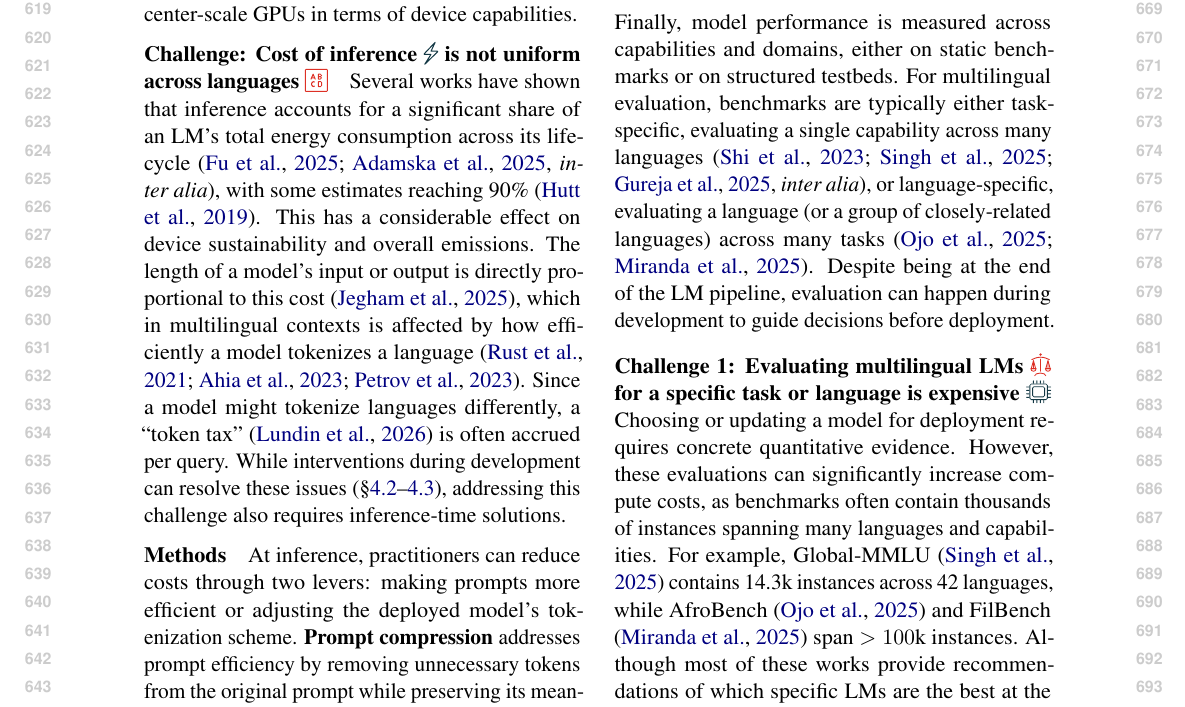
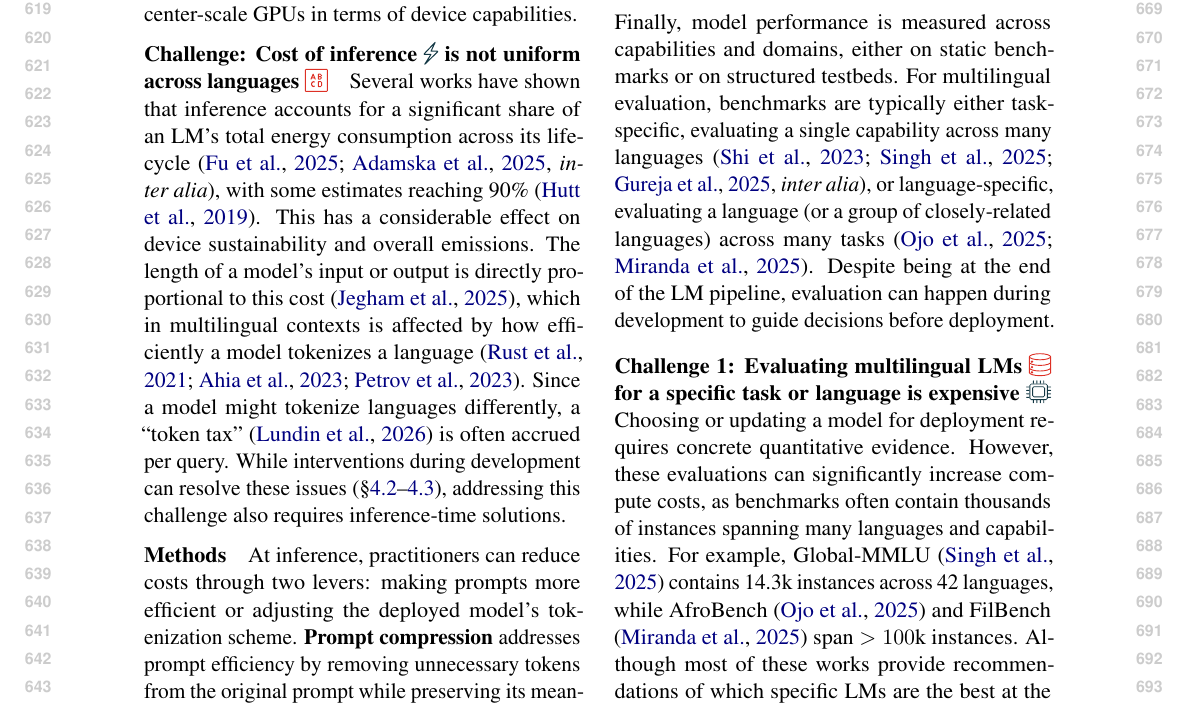
Before and after one commit to ljvmiranda921/multilinguality-at-the-edge, a LaTeX paper (tacl2021v1-template.tex): part of page 7 of 25, cut so that both start at the same text. Compiled offline with pdfLaTeX.

Commit message:
[wip] Update

```diff
--- a/tacl2021v1-template.tex
+++ b/tacl2021v1-template.tex
@@ -486,14 +486,12 @@ language-specific, evaluating a language (or a group of closely-related language
 Despite being at the end of the LM pipeline, evaluation can happen during development to guide decisions before deployment.
 
 % \paragraph{Challenge 1: Multilingual and edge evaluation are isolated from one another}
-\paragraph{Challenge 1: Evaluating multilingual LMs \iconalignment{} for a specific task or language is expensive \iconcompute{}}
+\paragraph{Challenge 1: Evaluating multilingual LMs \icondata{} for a specific task or language is expensive \iconcompute{}}
 Choosing or updating a model for deployment requires concrete quantitative evidence.
 However, these evaluations can significantly increase compute costs, as benchmarks often contain thousands of instances spanning many languages and capabilities.
 For example, Global-MMLU \citep{singh-etal-2025-global} contains 14.3k instances across 42 languages, while AfroBench \citep{ojo-etal-2025-afrobench} and FilBench \citep{miranda-etal-2025-filbench} span $>100\text{k}$ instances.
 Although most of these works provide recommendations of which specific LMs are the best at the time, they can easily get outdated as new LMs are released \citep{reiter2026comparing}.
 We consider this challenge an essential part of deployment because evaluating a model is quite prominent in the edge \citep{ramjee-etal-2025-ashabot,rutunda-etal-2026-large}, especially for context-specific use-cases.
 Addressing this challenge requires not only creating smaller and high-quality benchmarks, but also designing holistic approaches to evaluation outside of static datasets.
-% \ljm{\lipsum[1]}
-
 
 \paragraph{Methods}
```
Also changed, not shown: tacl2021v1-template.tex (3 more changed lines).
